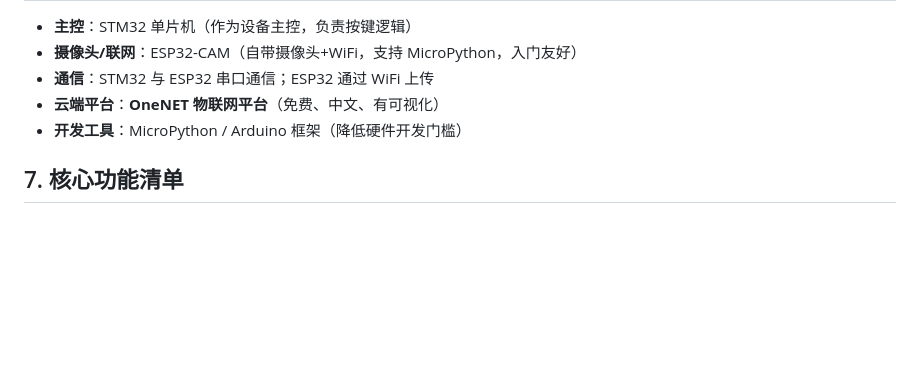
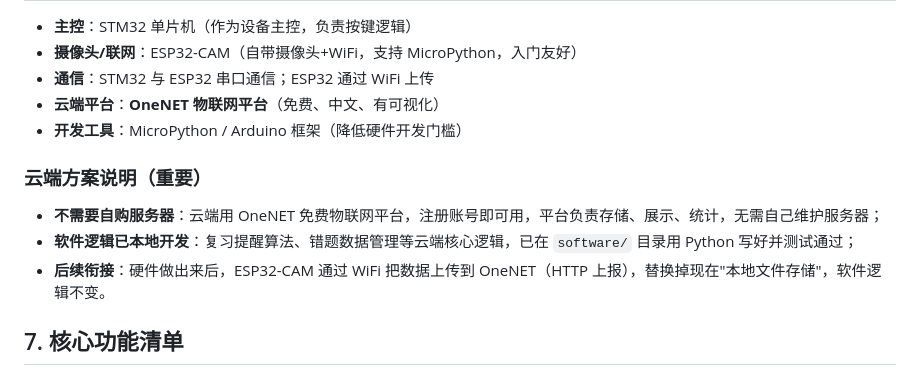
Before and after one commit to ChenLeidkzx/STM32, a Markdown page: 终评材料/01_项目基本信息.md, the part around the change. Drawn GitHub-style; blank space fills up the shorter version.

Commit message:
Clarify cloud plan: use free OneNET, no self-hosted server needed

```diff
--- a/终评材料/01_项目基本信息.md
+++ b/终评材料/01_项目基本信息.md
@@ -66,6 +66,12 @@
 - **云端平台**：**OneNET 物联网平台**（免费、中文、有可视化）
 - **开发工具**：MicroPython / Arduino 框架（降低硬件开发门槛）
 
+### 云端方案说明（重要）
+
+- **不需要自购服务器**：云端用 OneNET 免费物联网平台，注册账号即可用，平台负责存储、展示、统计，无需自己维护服务器；
+- **软件逻辑已本地开发**：复习提醒算法、错题数据管理等云端核心逻辑，已在 `software/` 目录用 Python 写好并测试通过；
+- **后续衔接**：硬件做出来后，ESP32-CAM 通过 WiFi 把数据上传到 OneNET（HTTP 上报），替换掉现在"本地文件存储"，软件逻辑不变。
+
 ## 7. 核心功能清单
 
 - [ ] 一键标记错题
```
